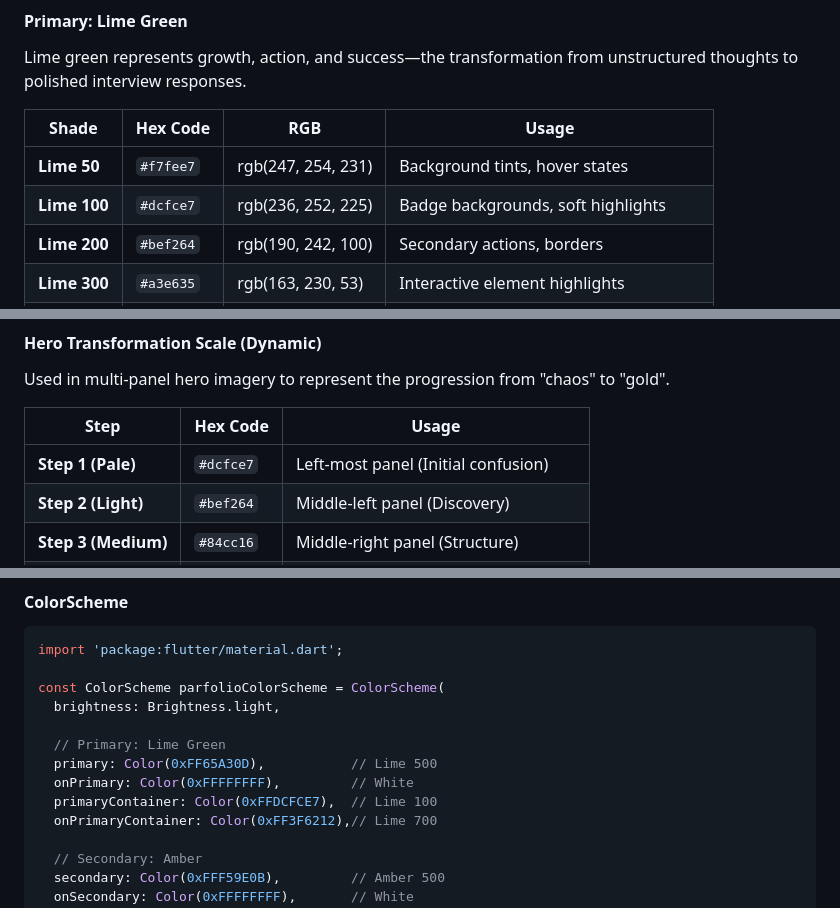
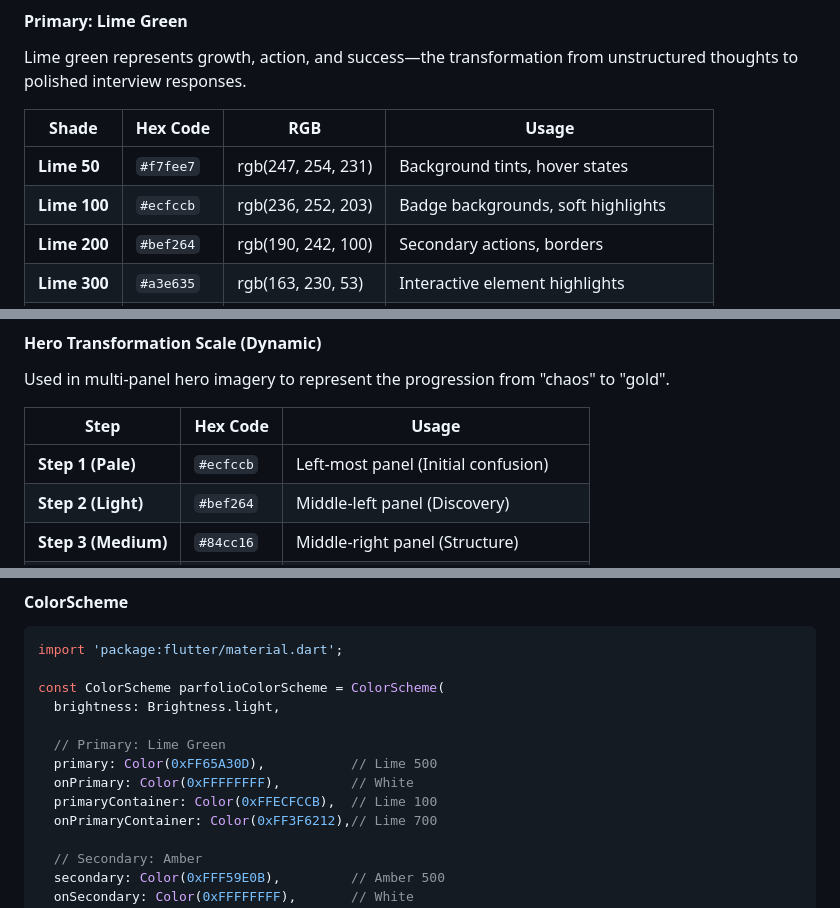
Before and after one commit to nicoladevera/parfolio, a Markdown page: docs/design_system.md, 3 parts joined by grey strips. Drawn GitHub-style.

```diff
--- a/docs/design_system.md
+++ b/docs/design_system.md
@@ -64,7 +64,7 @@ Lime green represents growth, action, and success—the transformation from unst
 | Shade | Hex Code | RGB | Usage |
 |-------|----------|-----|-------|
 | **Lime 50** | `#f7fee7` | rgb(247, 254, 231) | Background tints, hover states |
-| **Lime 100** | `#dcfce7` | rgb(236, 252, 225) | Badge backgrounds, soft highlights |
+| **Lime 100** | `#ecfccb` | rgb(236, 252, 203) | Badge backgrounds, soft highlights |
 | **Lime 200** | `#bef264` | rgb(190, 242, 100) | Secondary actions, borders |
 | **Lime 300** | `#a3e635` | rgb(163, 230, 53) | Interactive element highlights |
 | **Lime 400** | `#84cc16` | rgb(132, 204, 22) | **Disabled/muted actions** |
@@ -80,7 +80,7 @@ Used in multi-panel hero imagery to represent the progression from "chaos" to "g
 
 | Step | Hex Code | Usage |
 |------|----------|-------|
-| **Step 1 (Pale)** | `#dcfce7` | Left-most panel (Initial confusion) |
+| **Step 1 (Pale)** | `#ecfccb` | Left-most panel (Initial confusion) |
 | **Step 2 (Light)** | `#bef264` | Middle-left panel (Discovery) |
 | **Step 3 (Medium)** | `#84cc16` | Middle-right panel (Structure) |
 | **Step 4 (Vibrant)** | `#65a30d` | Right-most panel (Confidence/Result) |
@@ -163,7 +163,7 @@ const ColorScheme parfolioColorScheme = ColorScheme(
   // Primary: Lime Green
   primary: Color(0xFF65A30D),           // Lime 500
   onPrimary: Color(0xFFFFFFFF),         // White
-  primaryContainer: Color(0xFFDCFCE7),  // Lime 100
+  primaryContainer: Color(0xFFECFCCB),  // Lime 100
   onPrimaryContainer: Color(0xFF3F6212),// Lime 700
 
   // Secondary: Amber
```
Also changed, not shown: other parts of docs/design_system.md (+3 -1 lines), README.md (+1 -1 lines).
